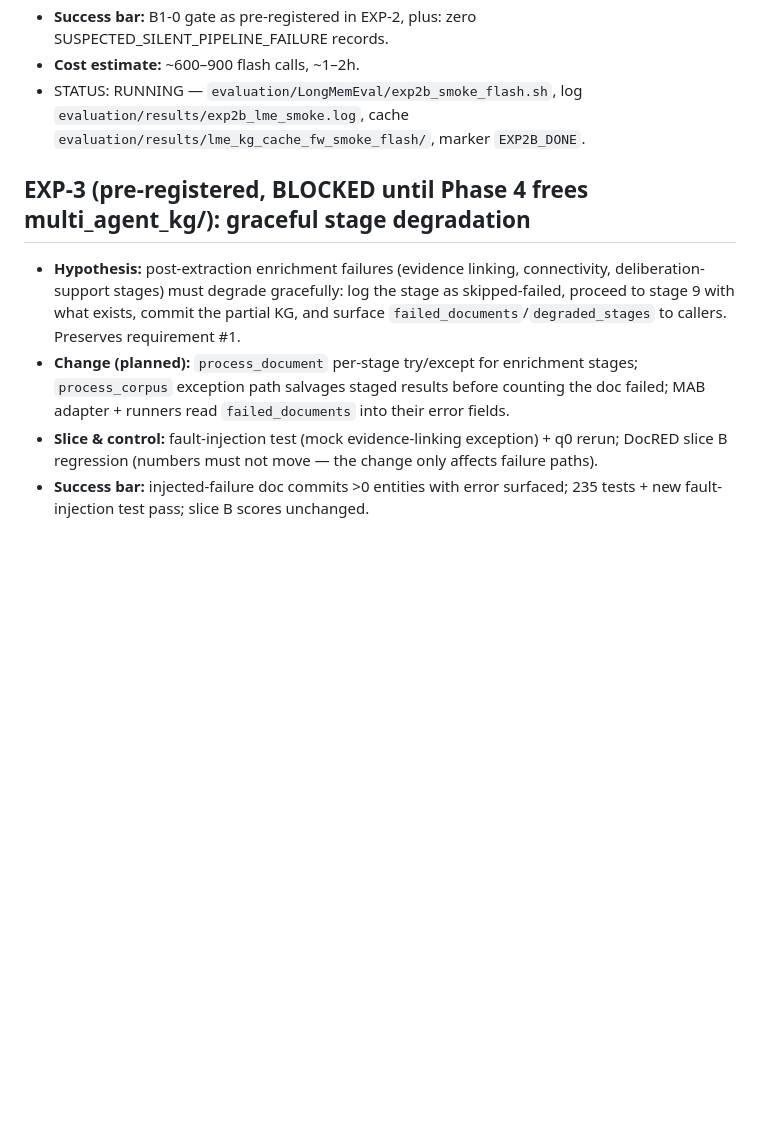
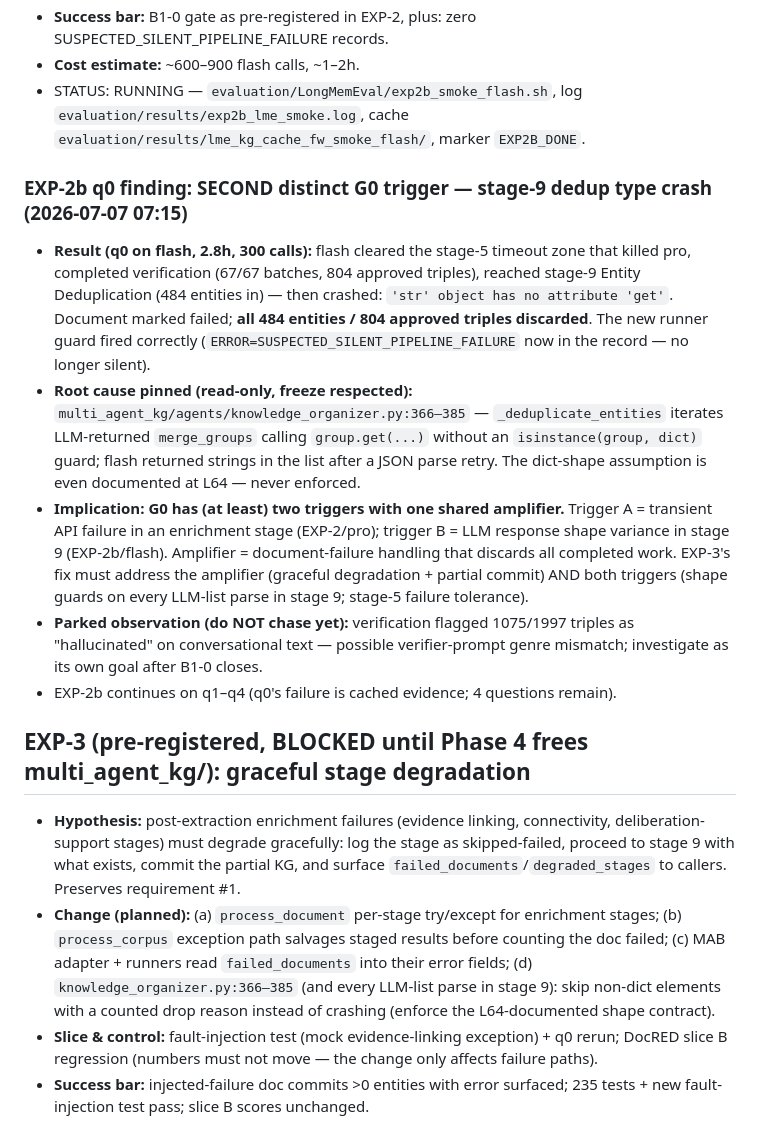
Before and after one commit to nmokaria27/Agentic-Graph-Memory, a Markdown page: EXPERIMENT_LOG.md, the part around the change. GitHub-like rendering; blank space fills up the shorter version.

Commit message:
exp: EXP-2b q0 — second G0 trigger pinned (stage-9 dedup .get on str, knowledge_organizer.py:366-385); guard fired correctly; EXP-3 scope updated
Co-Authored-By: Claude Fable 5 <noreply@anthropic.com>
Claude-Session: https://claude.ai/code/session_017pd4ZYG6th5wWZLpzsEFPC

```diff
--- a/EXPERIMENT_LOG.md
+++ b/EXPERIMENT_LOG.md
@@ -139,14 +139,40 @@ Test baseline: **235 passing** (`python -m pytest -q`).
   `evaluation/results/exp2b_lme_smoke.log`, cache
   `evaluation/results/lme_kg_cache_fw_smoke_flash/`, marker `EXP2B_DONE`.
 
+### EXP-2b q0 finding: SECOND distinct G0 trigger — stage-9 dedup type crash  (2026-07-07 07:15)
+- **Result (q0 on flash, 2.8h, 300 calls):** flash cleared the stage-5 timeout zone that
+  killed pro, completed verification (67/67 batches, 804 approved triples), reached
+  stage-9 Entity Deduplication (484 entities in) — then crashed:
+  `'str' object has no attribute 'get'`. Document marked failed; **all 484 entities /
+  804 approved triples discarded**. The new runner guard fired correctly
+  (`ERROR=SUSPECTED_SILENT_PIPELINE_FAILURE` now in the record — no longer silent).
+- **Root cause pinned (read-only, freeze respected):**
+  `multi_agent_kg/agents/knowledge_organizer.py:366–385` — `_deduplicate_entities`
+  iterates LLM-returned `merge_groups` calling `group.get(...)` without an
+  `isinstance(group, dict)` guard; flash returned strings in the list after a JSON parse
+  retry. The dict-shape assumption is even documented at L64 — never enforced.
+- **Implication: G0 has (at least) two triggers with one shared amplifier.** Trigger A =
+  transient API failure in an enrichment stage (EXP-2/pro); trigger B = LLM response
+  shape variance in stage 9 (EXP-2b/flash). Amplifier = document-failure handling that
+  discards all completed work. EXP-3's fix must address the amplifier (graceful
+  degradation + partial commit) AND both triggers (shape guards on every LLM-list parse
+  in stage 9; stage-5 failure tolerance).
+- **Parked observation (do NOT chase yet):** verification flagged 1075/1997 triples as
+  "hallucinated" on conversational text — possible verifier-prompt genre mismatch;
+  investigate as its own goal after B1-0 closes.
+- EXP-2b continues on q1–q4 (q0's failure is cached evidence; 4 questions remain).
+
 ## EXP-3 (pre-registered, BLOCKED until Phase 4 frees multi_agent_kg/): graceful stage degradation
 - **Hypothesis:** post-extraction enrichment failures (evidence linking, connectivity,
   deliberation-support stages) must degrade gracefully: log the stage as skipped-failed,
   proceed to stage 9 with what exists, commit the partial KG, and surface
   `failed_documents`/`degraded_stages` to callers. Preserves requirement #1.
-- **Change (planned):** `process_document` per-stage try/except for enrichment stages;
-  `process_corpus` exception path salvages staged results before counting the doc failed;
-  MAB adapter + runners read `failed_documents` into their error fields.
+- **Change (planned):** (a) `process_document` per-stage try/except for enrichment
+  stages; (b) `process_corpus` exception path salvages staged results before counting
+  the doc failed; (c) MAB adapter + runners read `failed_documents` into their error
+  fields; (d) `knowledge_organizer.py:366–385` (and every LLM-list parse in stage 9):
+  skip non-dict elements with a counted drop reason instead of crashing (enforce the
+  L64-documented shape contract).
 - **Slice & control:** fault-injection test (mock evidence-linking exception) + q0 rerun;
   DocRED slice B regression (numbers must not move — the change only affects failure paths).
 - **Success bar:** injected-failure doc commits >0 entities with error surfaced; 235
```
